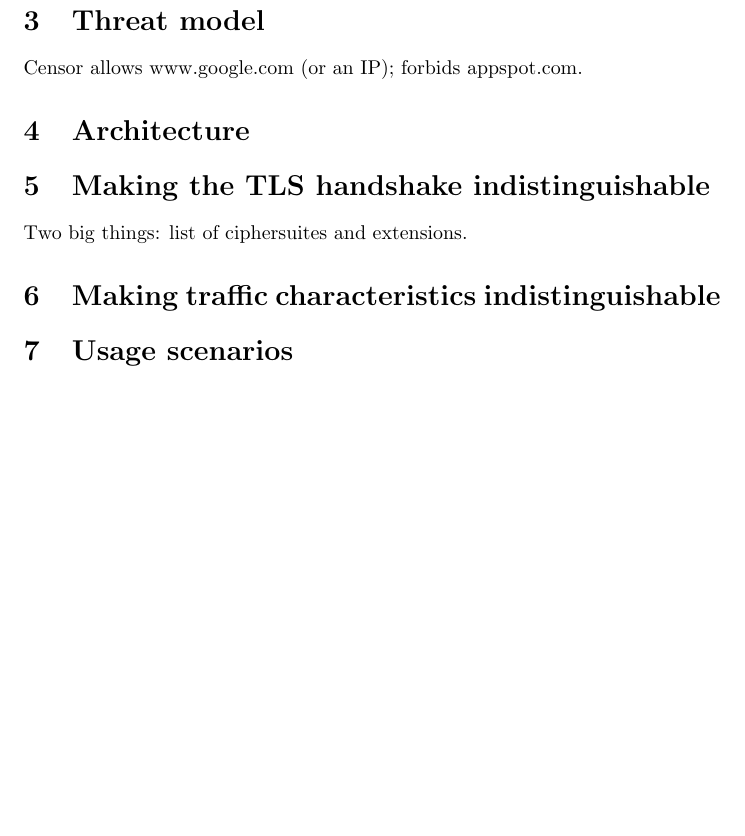
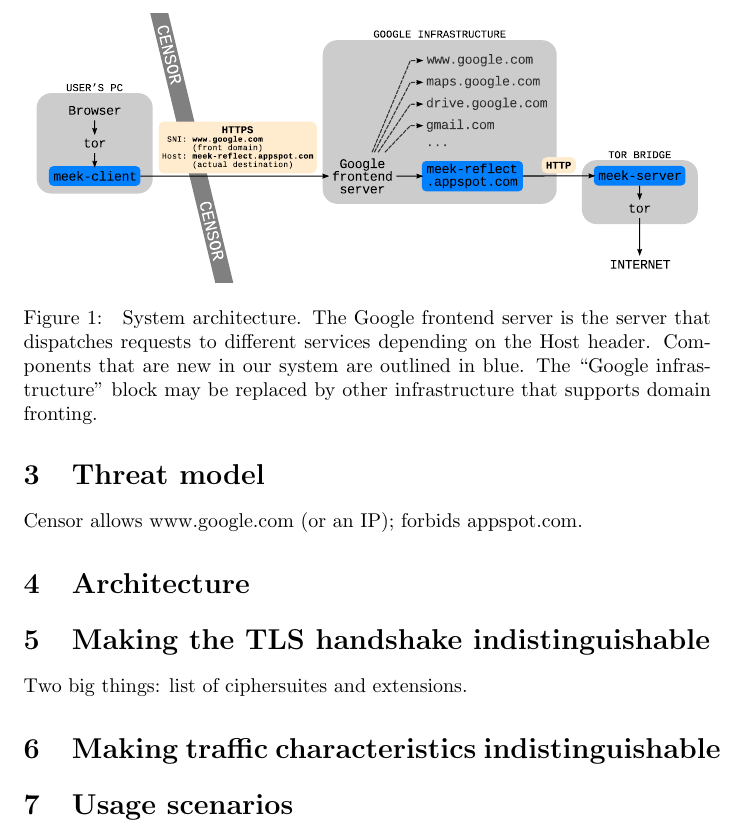
Before and after one commit to oxtoacart/cs261n, a LaTeX paper (docs/meek.tex): part of page 6 of 11, cut at the place of the change, the shorter picture padded with empty space. Compiled offline with pdfLaTeX.

Commit message:
Include architecture diagram.

```diff
--- a/docs/meek.tex
+++ b/docs/meek.tex
@@ -303,6 +303,17 @@
 
 \section{Architecture}
 
+\begin{figure}
+\includegraphics[width=\linewidth]{architecture}
+\caption{
+System architecture.
+The Google frontend server is the server that dispatches requests to different services depending on the Host header.
+Components that are new in our system are outlined in blue.
+The ``Google infrastructure'' block may be replaced by other infrastructure that supports domain fronting.
+}
+\label{fig:architecture}
+\end{figure}
+
 \section{Making the TLS handshake indistinguishable}
 \label{sec:browserextension}
 
```
